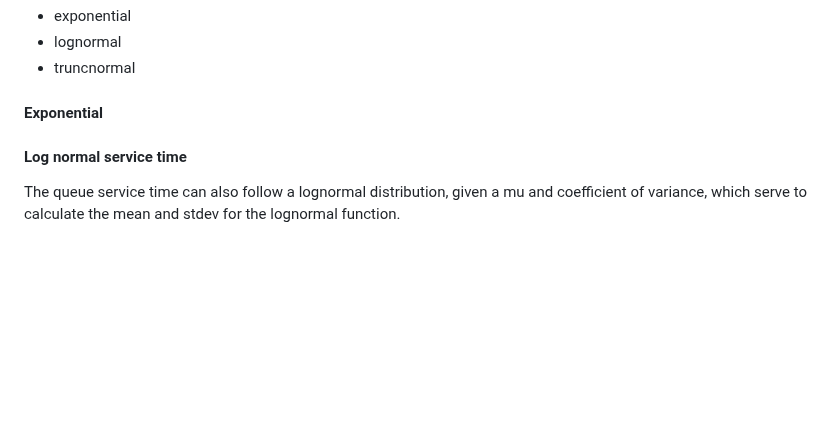
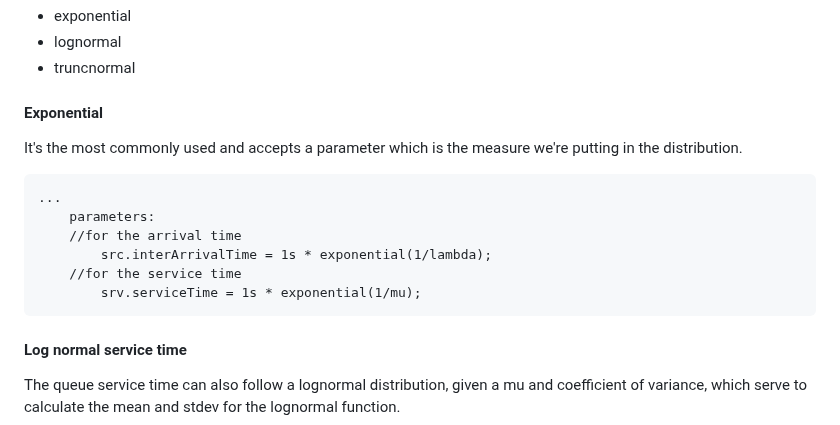
Before and after one commit to NakajimaAkemi/SacStuff, a Markdown page: omnetpp/1.2 Setting Up the NED file.MD, the part around the change. Rendered like a GitHub page; blank space fills up the shorter version.

````diff
--- a/omnetpp/1.2 Setting Up the NED file.MD
+++ b/omnetpp/1.2 Setting Up the NED file.MD
@@ -163,6 +163,15 @@ In the `.ned file` the supported distributions are:
  - truncnormal
 
 #### Exponential
+It's the most commonly used and accepts a parameter which is the measure we're putting in the distribution.
+```NED
+...
+    parameters:
+	//for the arrival time
+        src.interArrivalTime = 1s * exponential(1/lambda);
+	//for the service time
+        srv.serviceTime = 1s * exponential(1/mu);
+```
 
 #### Log normal service time
 The queue service time can also follow a lognormal distribution, given a mu and coefficient of variance, which serve to calculate the mean and stdev for the lognormal function.
````
